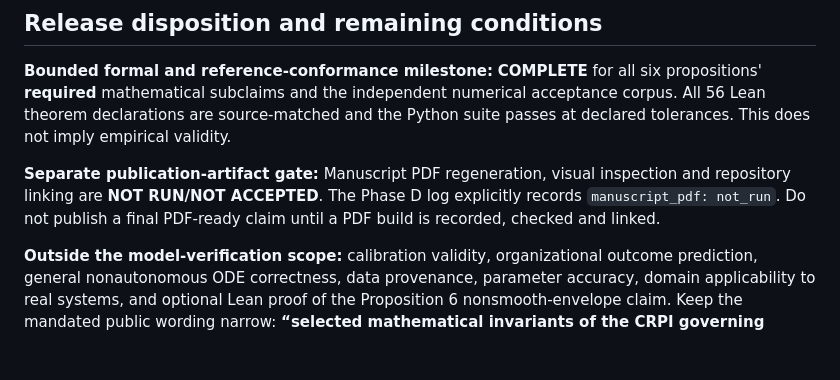
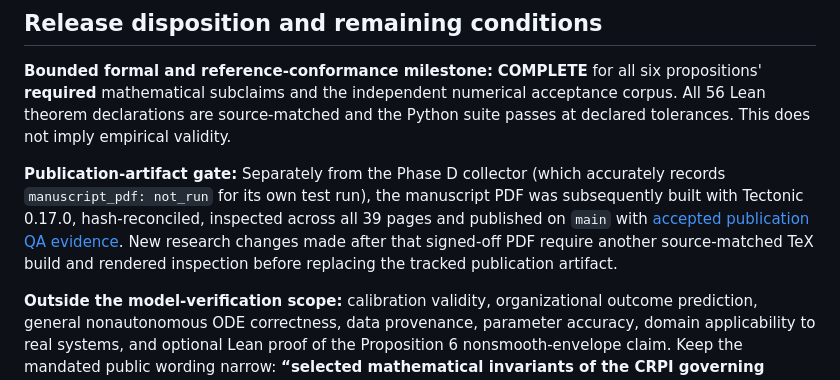
Before and after one commit to jmsbooth/cyber-risk-posture-model, a Markdown page: verification/PROOF_COVERAGE_MATRIX.md, the part around the change. Drawn GitHub-style; blank space fills up the shorter version.

Commit message:
docs(formal): distinguish accepted prior PDF release from pending revised research PDF

```diff
--- a/verification/PROOF_COVERAGE_MATRIX.md
+++ b/verification/PROOF_COVERAGE_MATRIX.md
@@ -27,6 +27,6 @@
 
 **Bounded formal and reference-conformance milestone:** **COMPLETE** for all six propositions' **required** mathematical subclaims and the independent numerical acceptance corpus. All 56 Lean theorem declarations are source-matched and the Python suite passes at declared tolerances. This does not imply empirical validity.
 
-**Separate publication-artifact gate:** Manuscript PDF regeneration, visual inspection and repository linking are **NOT RUN/NOT ACCEPTED**. The Phase D log explicitly records `manuscript_pdf: not_run`. Do not publish a final PDF-ready claim until a PDF build is recorded, checked and linked.
+**Publication-artifact gate:** Separately from the Phase D collector (which accurately records `manuscript_pdf: not_run` for its own test run), the manuscript PDF was subsequently built with Tectonic 0.17.0, hash-reconciled, inspected across all 39 pages and published on `main` with [accepted publication QA evidence](PUBLICATION_PDF_QA.md). New research changes made after that signed-off PDF require another source-matched TeX build and rendered inspection before replacing the tracked publication artifact.
 
 **Outside the model-verification scope:** calibration validity, organizational outcome prediction, general nonautonomous ODE correctness, data provenance, parameter accuracy, domain applicability to real systems, and optional Lean proof of the Proposition 6 nonsmooth-envelope claim. Keep the mandated public wording narrow: **“selected mathematical invariants of the CRPI governing equations have been machine-checked under stated assumptions; the reference Python implementation passed bounded numerical conformance tests.”**
```
